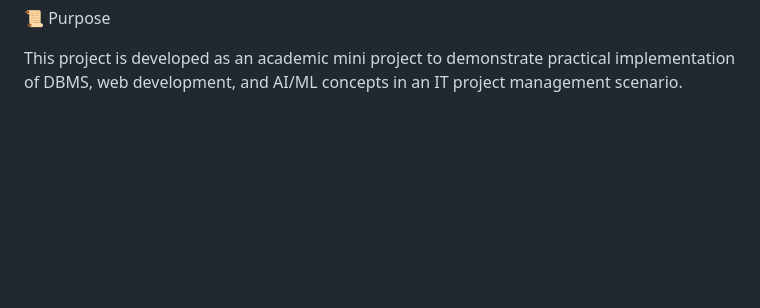
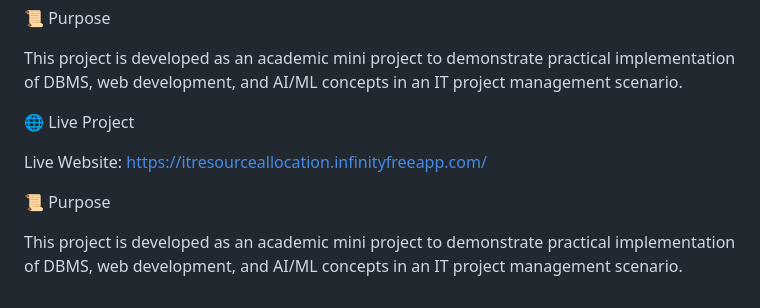
Before and after one commit to janhavipund58-ai/AI-Projects, a Markdown page: README.md, the part around the change. Drawn GitHub-style; blank space fills up the shorter version.

Commit message:
dd project documentation for IT Resource Allocation System

```diff
--- a/README.md
+++ b/README.md
@@ -280,3 +280,12 @@ GitHub
 📜 Purpose
 
 This project is developed as an academic mini project to demonstrate practical implementation of DBMS, web development, and AI/ML concepts in an IT project management scenario.
+
+🌐 Live Project
+
+Live Website:
+https://itresourceallocation.infinityfreeapp.com/
+
+📜 Purpose
+
+This project is developed as an academic mini project to demonstrate practical implementation of DBMS, web development, and AI/ML concepts in an IT project management scenario.
```
